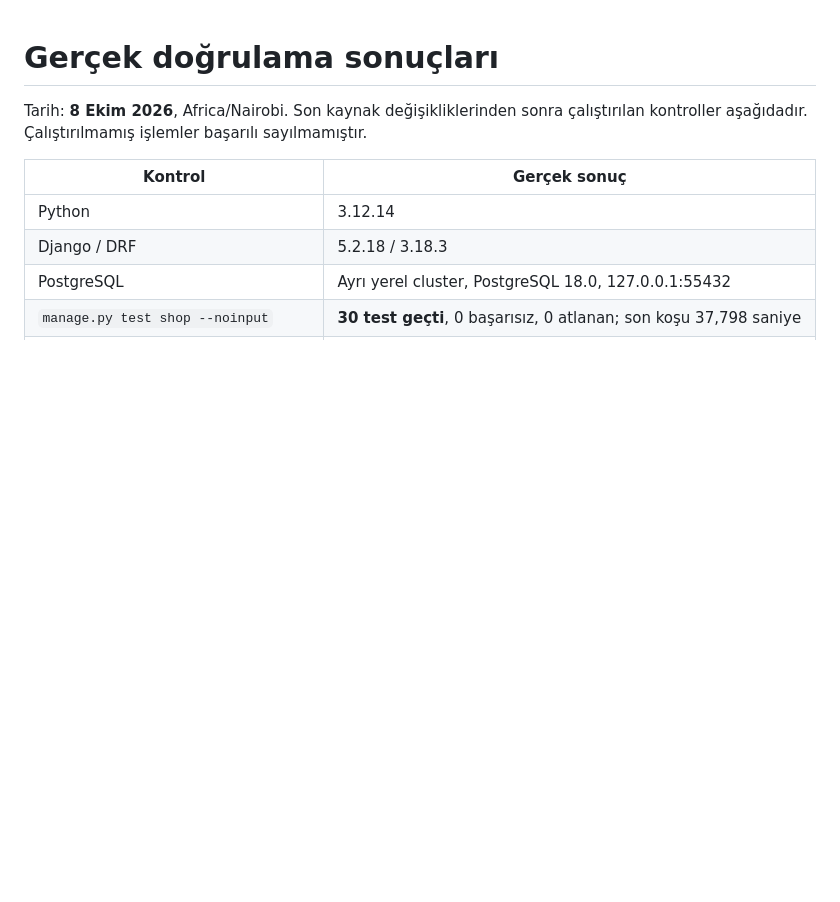
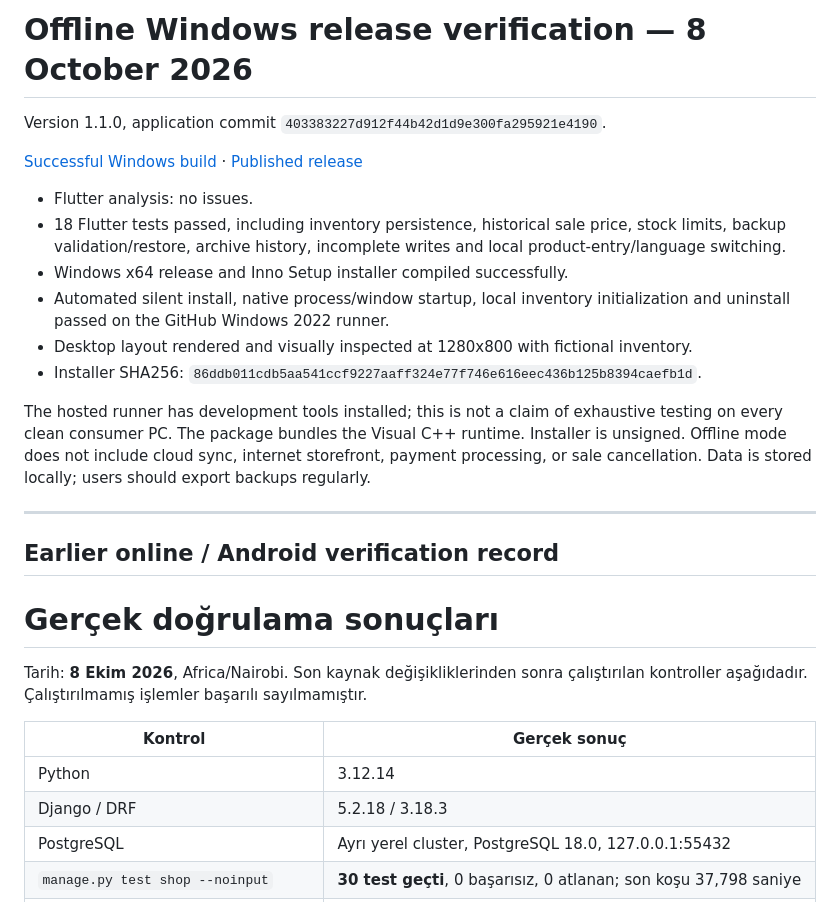
Before and after one commit to Mohamed-Qadar/Onlinesuuq, a Markdown page: docs/TEST_RESULTS.md, the part around the change. Rendered like a GitHub page; blank space fills up the shorter version.

```diff
--- a/docs/TEST_RESULTS.md
+++ b/docs/TEST_RESULTS.md
@@ -1,3 +1,22 @@
+# Offline Windows release verification — 8 October 2026
+
+Version 1.1.0, application commit `403383227d912f44b42d1d9e300fa295921e4190`.
+
+[Successful Windows build](https://github.com/Mohamed-Qadar/Onlinesuuq/actions/runs/37757929316) · [Published release](https://github.com/Mohamed-Qadar/Onlinesuuq/releases/tag/v1.1.0)
+
+- Flutter analysis: no issues.
+- 18 Flutter tests passed, including inventory persistence, historical sale price, stock limits, backup validation/restore, archive history, incomplete writes and local product-entry/language switching.
+- Windows x64 release and Inno Setup installer compiled successfully.
+- Automated silent install, native process/window startup, local inventory initialization and uninstall passed on the GitHub Windows 2022 runner.
+- Desktop layout rendered and visually inspected at 1280x800 with fictional inventory.
+- Installer SHA256: `86ddb011cdb5aa541ccf9227aaff324e77f746e616eec436b125b8394caefb1d`.
+
+The hosted runner has development tools installed; this is not a claim of exhaustive testing on every clean consumer PC. The package bundles the Visual C++ runtime. Installer is unsigned. Offline mode does not include cloud sync, internet storefront, payment processing, or sale cancellation. Data is stored locally; users should export backups regularly.
+
+---
+
+## Earlier online / Android verification record
+
 # Gerçek doğrulama sonuçları
 
 Tarih: **8 Ekim 2026**, Africa/Nairobi. Son kaynak değişikliklerinden sonra çalıştırılan kontroller aşağıdadır. Çalıştırılmamış işlemler başarılı sayılmamıştır.
```
Also changed, not shown: README.md (+5 -1 lines), docs/OFFLINE_GUIDE.md (added, +30 -0 lines), docs/previews/offline-inventory-en.png (added).
